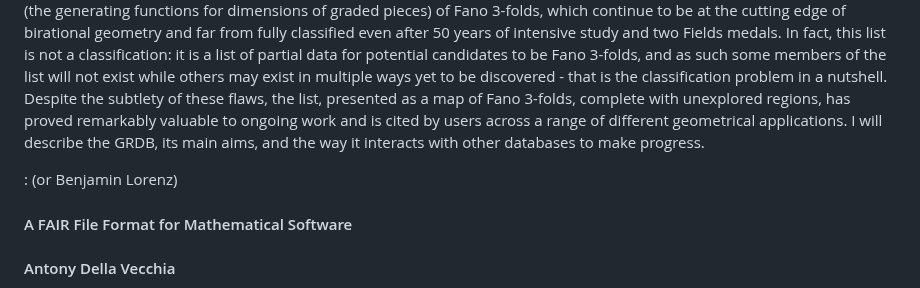
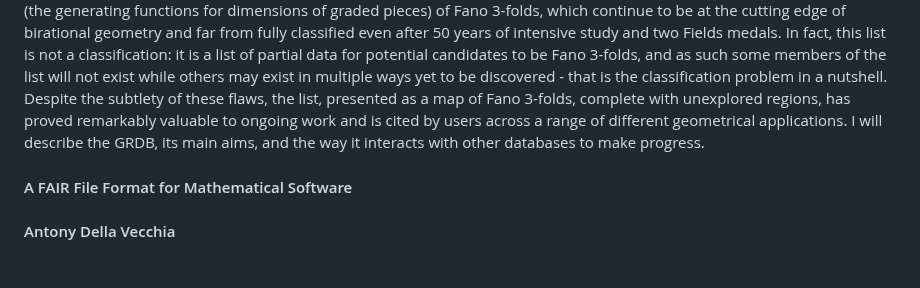
Before and after one commit to ICMS-conference/icms-conference.github.io, a Markdown page: 2024/sessions/session10.md, the part around one of its changes. Rendered like a GitHub page; blank space fills up the shorter version.

```diff
--- a/2024/sessions/session10.md
+++ b/2024/sessions/session10.md
@@ -48,8 +48,6 @@ The Graded Ring Database (GRDB) holds data related to the rings of functions of
 The main focus is on classification questions in algebraic geometry where the key objects are often graded polynomial rings and their quotients. The GRDB houses several complete classifications of different types of objects, but the main focus is on a list of Hilbert series (the generating functions for dimensions of graded pieces) of Fano 3-folds, which continue to be at the cutting edge of birational geometry and far from fully classified even after 50 years of intensive study and two Fields medals. In fact, this list is not a classification: it is a list of partial data for potential candidates to be Fano 3-folds, and as such some members of the list will not exist while others may exist in multiple ways yet to be discovered - that is the classification problem in a nutshell. Despite the subtlety of these flaws, the list, presented as a map of Fano 3-folds, complete with unexplored regions, has proved remarkably valuable to ongoing work and is cited by users across a range of different geometrical applications. I will describe the GRDB, its main aims, and the way it interacts with other databases to make progress.
 
 
-: (or Benjamin Lorenz)
-
 #### A FAIR File Format for Mathematical Software
 #### Antony Della Vecchia
 
```
Also changed, not shown: other parts of 2024/sessions/session10.md (+3 -3 lines).
